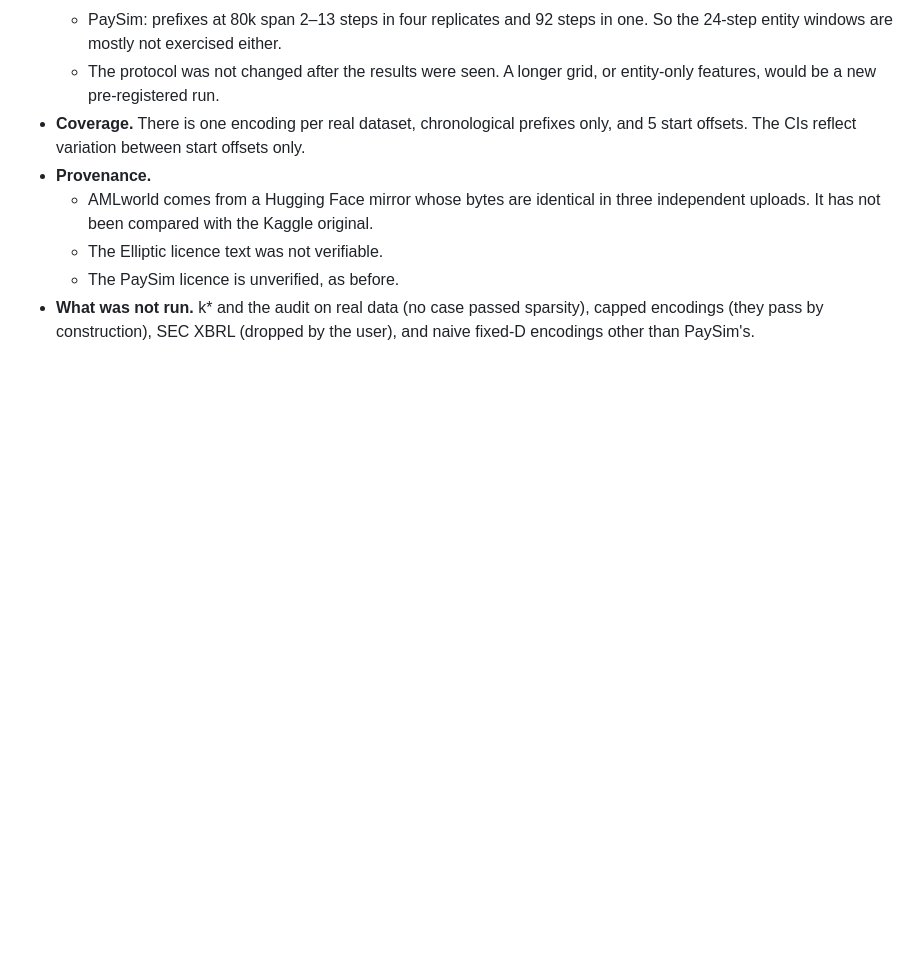
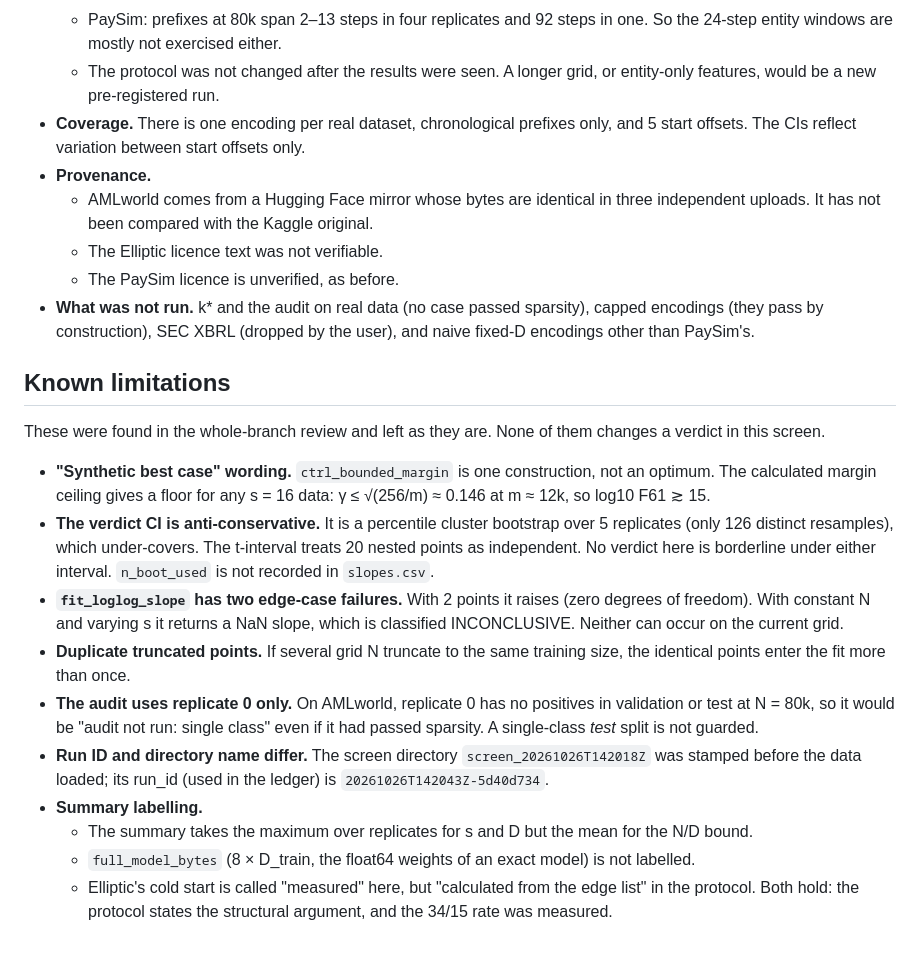
Before and after one commit to THAKKAR82/qos-rbc-experiments, a Markdown page: results/screen/README.md, the part around the change. Rendered like a GitHub page; blank space fills up the shorter version.

Commit message:
docs(screen): list deferred review findings under Known limitations
Co-Authored-By: Claude Opus 5.5 (1M context) <noreply@anthropic.com>

```diff
--- a/results/screen/README.md
+++ b/results/screen/README.md
@@ -55,3 +55,18 @@ Per-family attribution comes from [family_breakdown_20261026T143716Z/](family_br
   - The Elliptic licence text was not verifiable.
   - The PaySim licence is unverified, as before.
 - **What was not run.** k\* and the audit on real data (no case passed sparsity), capped encodings (they pass by construction), SEC XBRL (dropped by the user), and naive fixed-D encodings other than PaySim's.
+
+## Known limitations
+
+These were found in the whole-branch review and left as they are. None of them changes a verdict in this screen.
+
+- **"Synthetic best case" wording.** `ctrl_bounded_margin` is one construction, not an optimum. The calculated margin ceiling gives a floor for any s = 16 data: γ ≤ √(256/m) ≈ 0.146 at m ≈ 12k, so log10 F61 ≳ 15.
+- **The verdict CI is anti-conservative.** It is a percentile cluster bootstrap over 5 replicates (only 126 distinct resamples), which under-covers. The t-interval treats 20 nested points as independent. No verdict here is borderline under either interval. `n_boot_used` is not recorded in `slopes.csv`.
+- **`fit_loglog_slope` has two edge-case failures.** With 2 points it raises (zero degrees of freedom). With constant N and varying s it returns a NaN slope, which is classified INCONCLUSIVE. Neither can occur on the current grid.
+- **Duplicate truncated points.** If several grid N truncate to the same training size, the identical points enter the fit more than once.
+- **The audit uses replicate 0 only.** On AMLworld, replicate 0 has no positives in validation or test at N = 80k, so it would be "audit not run: single class" even if it had passed sparsity. A single-class *test* split is not guarded.
+- **Run ID and directory name differ.** The screen directory `screen_20261026T142018Z` was stamped before the data loaded; its run_id (used in the ledger) is `20261026T142043Z-5d40d734`.
+- **Summary labelling.**
+  - The summary takes the maximum over replicates for s and D but the mean for the N/D bound.
+  - `full_model_bytes` (8 × D_train, the float64 weights of an exact model) is not labelled.
+  - Elliptic's cold start is called "measured" here, but "calculated from the edge list" in the protocol. Both hold: the protocol states the structural argument, and the 34/15 rate was measured.
```
